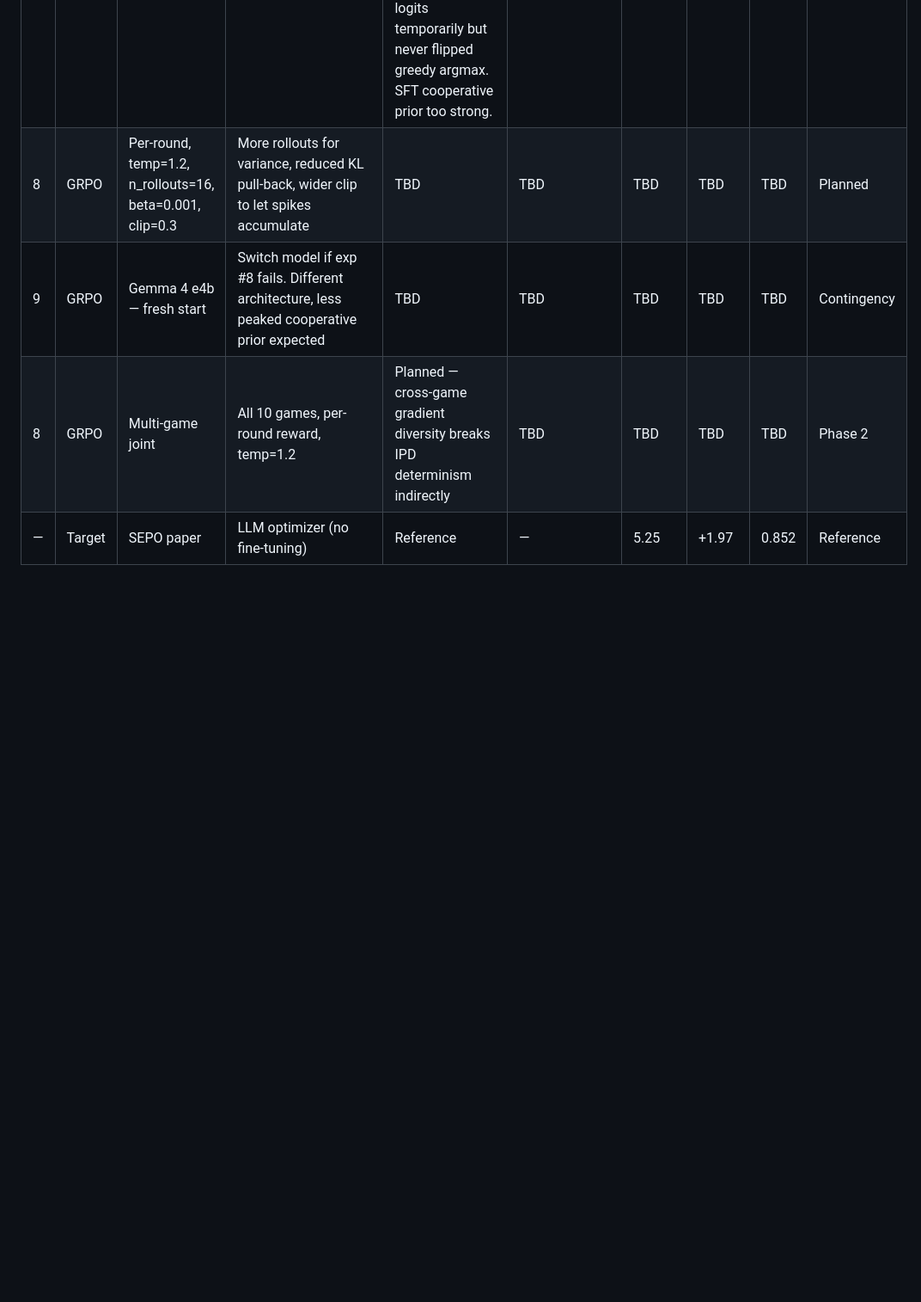
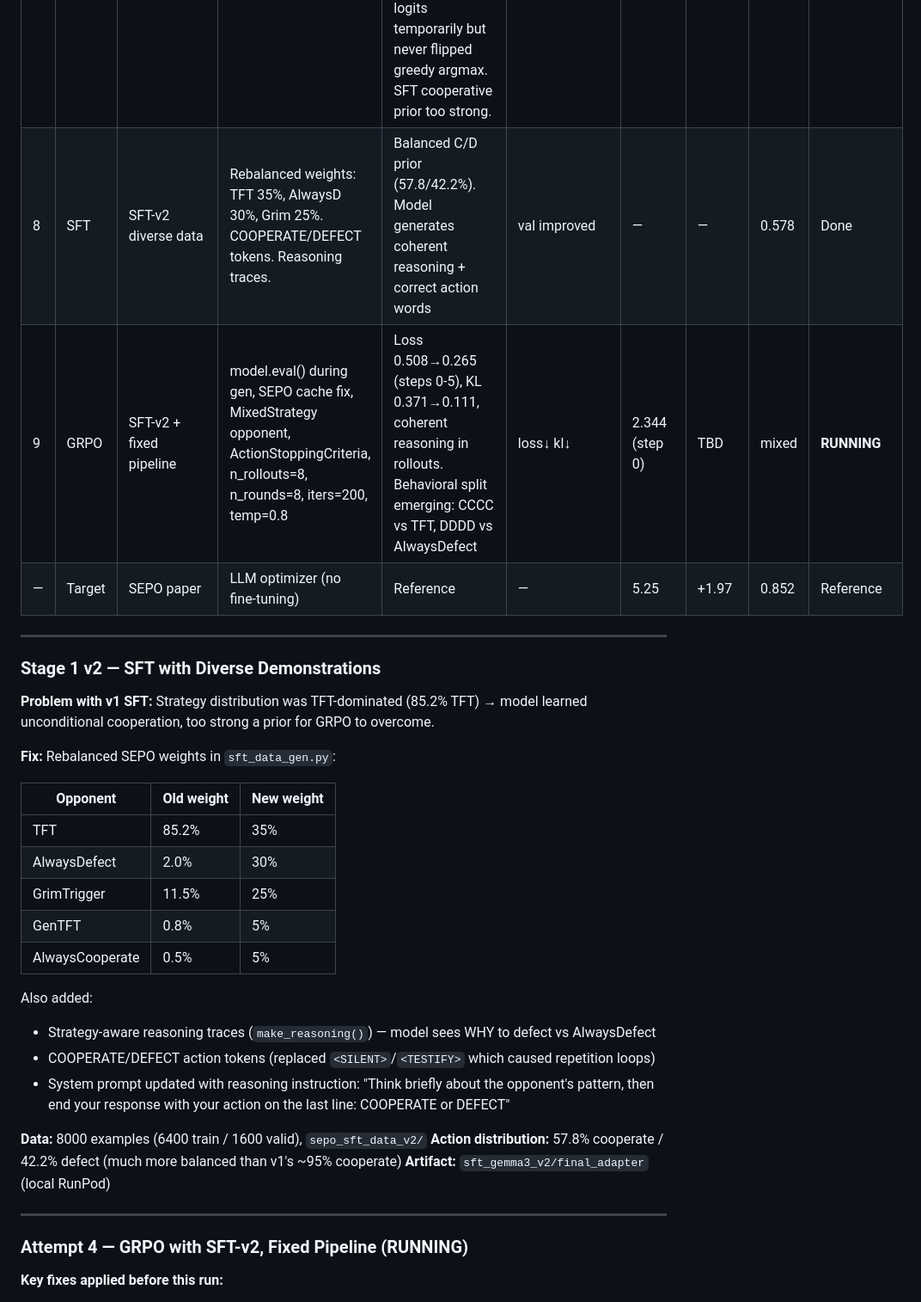
Before and after one commit to kirankumarmanku/sepo, a Markdown page: SEPO-Optimization.md, the part around one of its changes. Shown at 86% size. GitHub-like rendering; blank space fills up the shorter version.

Commit message:
Update SEPO-Optimization.md with SFT-v2 and Attempt 4 experiment details
Co-Authored-By: Claude Sonnet 4.6 <noreply@anthropic.com>

```diff
--- a/SEPO-Optimization.md
+++ b/SEPO-Optimization.md
@@ -221,7 +221,38 @@ Step 28 | loss=0.0002 | u=2.000 | e=5.000 | c=1.000 | x=0.111 | kl=0.0221
 | 5 | GRPO | Ep-reward, n_rollouts=4, KL fix | Episode-level reward, clamp(kl≥0), 4 rollouts | Metrics completely frozen (u=2, e=5, c=1 every step), loss→0. SFT model too deterministic → all rollouts identical → std=0 → zero advantages | loss→0, kl→0 | 40.0 | -104.2 | 1.000 | Abandoned (step_0016 eval showed regression) |
 | 6 | GRPO | Per-round reward, n_rollouts=8, temp=0.8 | Per-round advantage normalisation, clipped surrogate ε=0.2, per-opponent groups | Loss and KL collapsed to ~0 by step 12 (loss 0.0199→0.0014, kl 2.0→0.14 in 12 steps). Metrics frozen throughout (u=2, e=5, c=1). Model too deterministic at temp=0.8 — all rollouts output `<SILENT>` every round → zero variance even per-round | loss 0.02→0.001, kl 2.0→0.14 | — | — | 1.000 | Abandoned at step 12 |
 | 7 | GRPO | Per-round reward, temp=1.2 | Same as #6, temperature=1.2, output dir grpo_gemma3_ipd_v3 | Loss spikes at steps 8 (0.293) and 16 (0.239) — real gradient signal. But collapsed by step 28 (loss=0.0002, kl=0.022). Step_0016 eval: coop=1.000, exploit=40, safety=-104. Spikes shifted logits temporarily but never flipped greedy argmax. SFT cooperative prior too strong. | loss spikes→0, kl 4.06→0.02 | 40.0 | -104.2 | 1.000 | Abandoned — SFT prior too strong |
-| 8 | GRPO | Per-round, temp=1.2, n_rollouts=16, beta=0.001, clip=0.3 | More rollouts for variance, reduced KL pull-back, wider clip to let spikes accumulate | TBD | TBD | TBD | TBD | TBD | Planned |
-| 9 | GRPO | Gemma 4 e4b — fresh start | Switch model if exp #8 fails. Different architecture, less peaked cooperative prior expected | TBD | TBD | TBD | TBD | TBD | Contingency |
-| 8 | GRPO | Multi-game joint | All 10 games, per-round reward, temp=1.2 | Planned — cross-game gradient diversity breaks IPD determinism indirectly | TBD | TBD | TBD | TBD | Phase 2 |
+| 8 | SFT | SFT-v2 diverse data | Rebalanced weights: TFT 35%, AlwaysD 30%, Grim 25%. COOPERATE/DEFECT tokens. Reasoning traces. | Balanced C/D prior (57.8/42.2%). Model generates coherent reasoning + correct action words | val improved | — | — | 0.578 | Done |
+| 9 | GRPO | SFT-v2 + fixed pipeline | model.eval() during gen, SEPO cache fix, MixedStrategy opponent, ActionStoppingCriteria, n_rollouts=8, n_rounds=8, iters=200, temp=0.8 | Loss 0.508→0.265 (steps 0-5), KL 0.371→0.111, coherent reasoning in rollouts. Behavioral split emerging: CCCC vs TFT, DDDD vs AlwaysDefect | loss↓ kl↓ | 2.344 (step 0) | TBD | mixed | **RUNNING** |
 | — | Target | SEPO paper | LLM optimizer (no fine-tuning) | Reference | — | 5.25 | +1.97 | 0.852 | Reference |
+
+---
+
+### Stage 1 v2 — SFT with Diverse Demonstrations
+
+**Problem with v1 SFT:** Strategy distribution was TFT-dominated (85.2% TFT) → model learned unconditional cooperation, too strong a prior for GRPO to overcome.
+
+**Fix:** Rebalanced SEPO weights in `sft_data_gen.py`:
+
+| Opponent | Old weight | New weight |
+|---|---|---|
+| TFT | 85.2% | 35% |
+| AlwaysDefect | 2.0% | 30% |
+| GrimTrigger | 11.5% | 25% |
+| GenTFT | 0.8% | 5% |
+| AlwaysCooperate | 0.5% | 5% |
+
+Also added:
+- Strategy-aware reasoning traces (`make_reasoning()`) — model sees WHY to defect vs AlwaysDefect
+- COOPERATE/DEFECT action tokens (replaced `<SILENT>`/`<TESTIFY>` which caused repetition loops)
+- System prompt updated with reasoning instruction: "Think briefly about the opponent's pattern, then end your response with your action on the last line: COOPERATE or DEFECT"
+
+**Data:** 8000 examples (6400 train / 1600 valid), `sepo_sft_data_v2/`
+**Action distribution:** 57.8% cooperate / 42.2% defect (much more balanced than v1's ~95% cooperate)
+**Artifact:** `sft_gemma3_v2/final_adapter` (local RunPod)
+
+---
+
+### Attempt 4 — GRPO with SFT-v2, Fixed Pipeline (RUNNING)
+
+**Key fixes applied before this run:**
+
```
Also changed, not shown: other parts of SEPO-Optimization.md (+81 -1 lines).
